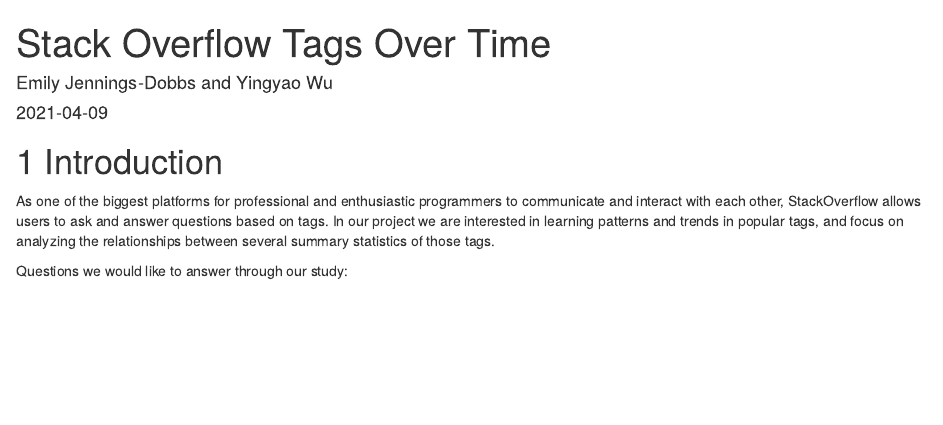
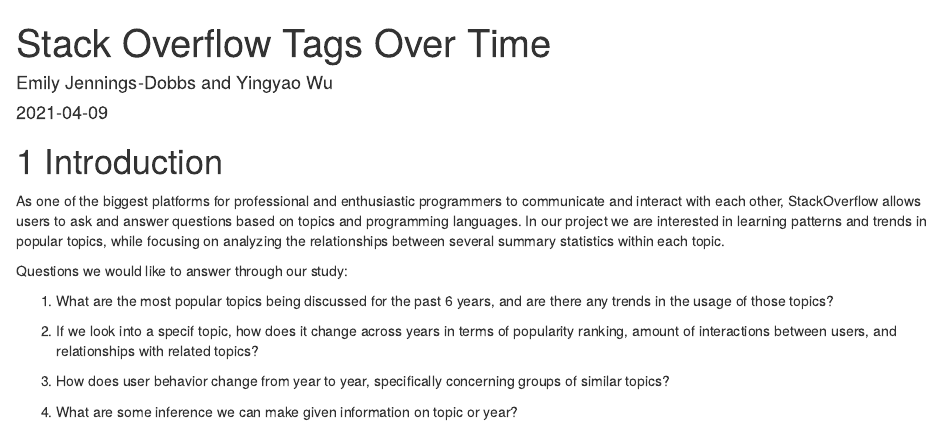
Before and after one commit to kattywu/EDAV-Stackoverflow, an R Markdown document (index.Rmd): the page in a window 1100 px wide, from its top. Rendered offline with R 4.5, knitr and Pandoc, with nearby package versions; drawn as R Markdown's standard HTML page in place of the format the file asks for.

Commit message:
introduction

```diff
--- a/index.Rmd
+++ b/index.Rmd
@@ -7,6 +7,14 @@
 
 # Introduction
 
-As one of the biggest platforms for professional and enthusiastic programmers to communicate and interact with each other, StackOverflow allows users to ask and answer questions based on tags. In our project we are interested in learning patterns and trends in popular tags, and focus on analyzing the relationships between several summary statistics of those tags.
+As one of the biggest platforms for professional and enthusiastic programmers to communicate and interact with each other, StackOverflow allows users to ask and answer questions based on topics and programming languages. In our project we are interested in learning patterns and trends in popular topics, while focusing on analyzing the relationships between several summary statistics within each topic.
 
 Questions we would like to answer through our study:
+
+1. What are the most popular topics being discussed for the past 6 years, and are there any trends in the usage of those topics?
+
+2. If we look into a specif topic, how does it change across years in terms of popularity ranking, amount of interactions between users, and relationships with related topics?
+
+3. How does user behavior change from year to year, specifically concerning groups of similar topics?
+
+4. What are some inference we can make given information on topic or year?
```
Also changed, not shown: docs/search_index.json, 36 other files.
